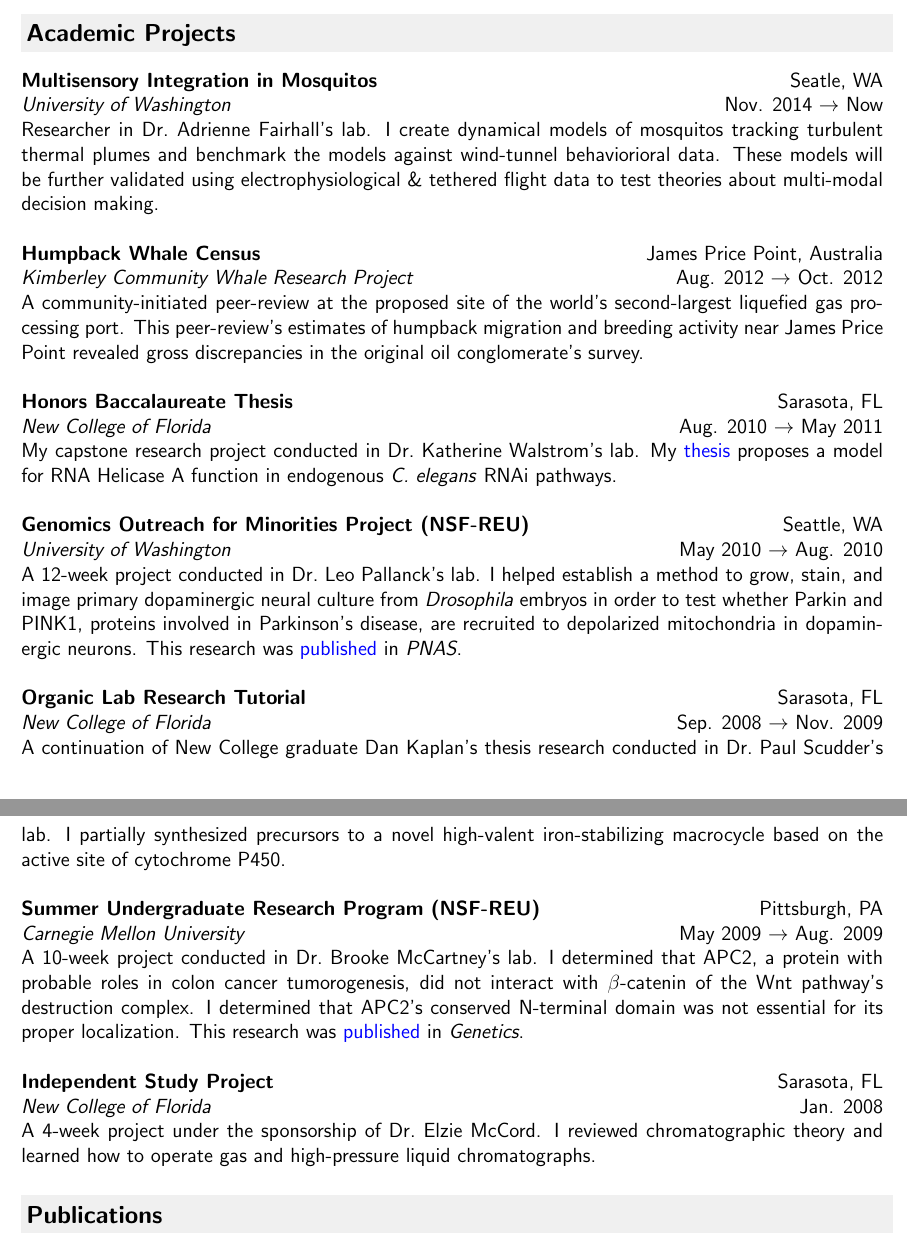
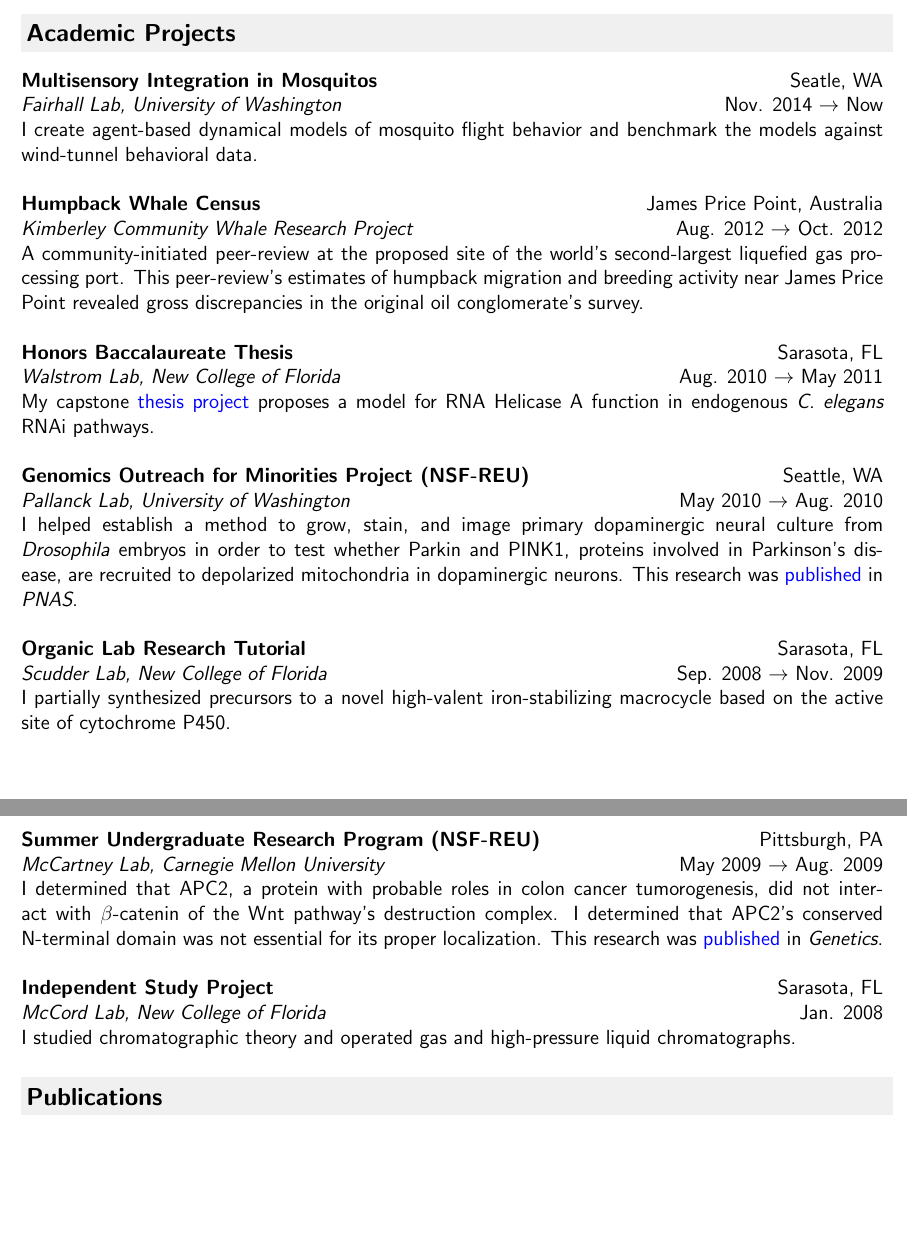
Before and after one commit to crypdick/Decal-LaTeX-CV, a LaTeX CV (RDecal CV.tex): two parts of pages 1 and 2 of 3, joined at a grey line, cut so that both start at the same text, the shorter picture padded with empty space. Compiled offline with pdfLaTeX.

Commit message:
applied Sharri's suggestions

```diff
--- a/RDecal CV.tex
+++ b/RDecal CV.tex
@@ -125,35 +125,35 @@
 \resheading{Academic Projects} % \& Employment
 
 
-\ressubheading{\hypertarget{Mosquitogrant}Multisensory Integration in Mosquitos}{Seatle, WA}{University of Washington}{Nov. 2014 $\rightarrow$ Now}
-Researcher in Dr.\ Adrienne Fairhall's lab. I create dynamical models of mosquitos tracking turbulent thermal plumes and benchmark the models against wind-tunnel behaviorioral data. These models will be further validated using electrophysiological \& tethered flight data to test theories about multi-modal decision making.\\
+\ressubheading{\hypertarget{Mosquitogrant}Multisensory Integration in Mosquitos}{Seatle, WA}{Fairhall Lab, University of Washington}{Nov. 2014 $\rightarrow$ Now}
+I create agent-based dynamical models of mosquito flight behavior and benchmark the models against wind-tunnel behavioral data.\\ % These models will be further validated using electrophysiological \& tethered flight data to test theories about multi-modal decision making.\\
 
  \ressubheading{\hypertarget{whalevolunteering}Humpback Whale Census}{James Price Point, Australia}{Kimberley Community Whale Research Project}{Aug. 2012 $\rightarrow$ Oct. 2012}
     A community-initiated peer-review at the proposed site of the world's second-largest liquefied gas processing port. This peer-review's estimates of humpback migration and breeding activity near James Price Point revealed gross discrepancies in the original oil conglomerate's survey.  \\ %old link\href{http://tinyurl.com/JPP-humpback-whale-survey-2013}{peer-review}'s
 
-    \ressubheading{Honors Baccalaureate Thesis}{Sarasota, FL}{New College of Florida}{Aug. 2010 $\rightarrow$ May 2011}
-   My capstone research project conducted in Dr.\ Katherine Walstrom's lab.  My \hyperlink{thesispub}{thesis} proposes a model for RNA Helicase A function in endogenous \emph{C. elegans} RNAi pathways.\\ % My baccalaureate exam was administered by a committee of faculty and consisted of a thesis defense followed by a comprehensive oral exam covering all courses I took at New College.\\
+    \ressubheading{Honors Baccalaureate Thesis}{Sarasota, FL}{Walstrom Lab, New College of Florida}{Aug. 2010 $\rightarrow$ May 2011}
+   My capstone \hyperlink{thesispub}{thesis project} proposes a model for RNA Helicase A function in endogenous \emph{C. elegans} RNAi pathways.\\ % My baccalaureate exam was administered by a committee of faculty and consisted of a thesis defense followed by a comprehensive oral exam covering all courses I took at New College.\\
 
 %    \ressubheading{Tutorials}{Sarasota, FL}{New College of Florida}{Aug. 2007 $\rightarrow$ May 2011}
 %    I created classes using New College's tutorial system, in which students are able to design courses in collaboration with faculty. Highlights: ``Wikipedia: Community, Technology, Society", ``Quantitative RT-PCR", ``Arduino Programming", ``Floridian Invasive Species", and ``Organic Lab Research".\\
 
-    \ressubheading{Genomics Outreach for Minorities Project (NSF-REU)}{Seattle, WA}{University of Washington}{May 2010 $\rightarrow$ Aug. 2010}
-    A 12-week project conducted in Dr.\ Leo Pallanck's lab. I helped establish a method to grow, stain, and image primary dopaminergic neural culture from \textit{Drosophila} embryos in order to test whether Parkin and PINK1, proteins involved in Parkinson's disease, are recruited to depolarized mitochondria in dopaminergic neurons. This research was \hyperlink{neuronpub}{published} in \textit{PNAS}.\\
+    \ressubheading{Genomics Outreach for Minorities Project (NSF-REU)}{Seattle, WA}{Pallanck Lab, University of Washington}{May 2010 $\rightarrow$ Aug. 2010}
+    I helped establish a method to grow, stain, and image primary dopaminergic neural culture from \textit{Drosophila} embryos in order to test whether Parkin and PINK1, proteins involved in Parkinson's disease, are recruited to depolarized mitochondria in dopaminergic neurons. This research was \hyperlink{neuronpub}{published} in \textit{PNAS}.\\
 
 %    \ressubheading{Lab Technician}{Sarasota, FL}{New College of Florida Dept. of Natural Sciences}{Feb. 2010 $\rightarrow$ Sep. 2010}
 %    Routine duties for the department, including autoclaving and disposing lab waste, preparing and sterilized solutions and agar plates, and preparing lab courses as needed. \\
 
-    \ressubheading{Organic Lab Research Tutorial}{Sarasota, FL}{New College of Florida}{Sep. 2008 $\rightarrow$ Nov. 2009}
-    A continuation of New College graduate Dan Kaplan's thesis research conducted in Dr.\ Paul Scudder's lab. I partially synthesized precursors to a novel high-valent iron-stabilizing macrocycle based on the active site of cytochrome P450.\\% My work was summarized in a paper entitled, ``Towards Synthesis of a Cytochrome P450 Mimic".\\
+    \ressubheading{Organic Lab Research Tutorial}{Sarasota, FL}{Scudder Lab, New College of Florida}{Sep. 2008 $\rightarrow$ Nov. 2009}
+    I partially synthesized precursors to a novel high-valent iron-stabilizing macrocycle based on the active site of cytochrome P450.\\ % My work was summarized in a paper entitled, ``Towards Synthesis of a Cytochrome P450 Mimic".\\ % A continuation of New College graduate Dan Kaplan's thesis research.
 
-    \ressubheading{Summer Undergraduate Research Program (NSF-REU)}{Pittsburgh, PA}{Carnegie Mellon University}{May 2009 $\rightarrow$ Aug. 2009}
-    A 10-week project conducted in Dr.\ Brooke McCartney's lab. I determined that APC2, a protein with probable roles in colon cancer tumorogenesis, did not interact with $\beta$-catenin of the Wnt pathway's destruction complex. I determined that APC2's conserved N-terminal domain was not essential for its proper localization. This research was \hyperlink{carnegiepub}{published} in \textit{Genetics}.\\
+    \ressubheading{Summer Undergraduate Research Program (NSF-REU)}{Pittsburgh, PA}{McCartney Lab, Carnegie Mellon University}{May 2009 $\rightarrow$ Aug. 2009}
+    I determined that APC2, a protein with probable roles in colon cancer tumorogenesis, did not interact with $\beta$-catenin of the Wnt pathway's destruction complex. I determined that APC2's conserved N-terminal domain was not essential for its proper localization. This research was \hyperlink{carnegiepub}{published} in \textit{Genetics}.\\
 
 %    \ressubheading{Independent Study Project}{Sarasota, FL}{New College of Florida}{Jan. 2009}
 %    A 4-week project conducted under the direction of Dr.\ Necmettin Yildirim. Using MATLAB, we modelled biological and chemical systems, particularly oscillating kinetic systems such as the Brusselator.\\ % I presented my work in a seminar entitled, ``Modelling the Dynamics of Life".\\
 
-    \ressubheading{Independent Study Project}{Sarasota, FL}{New College of Florida}{Jan. 2008}
-    A 4-week project under the sponsorship of Dr.\ Elzie McCord. I reviewed chromatographic theory and learned how to operate gas and high-pressure liquid chromatographs.\\ % I researched and isolated triclosan, a ubiquitous bactericide and suspect carcinogen.\\
+    \ressubheading{Independent Study Project}{Sarasota, FL}{McCord Lab, New College of Florida}{Jan. 2008}
+    I studied chromatographic theory and operated gas and high-pressure liquid chromatographs.\\ % I researched and isolated triclosan, a ubiquitous bactericide and suspect carcinogen.\\
 
 %%%%%%%%%%%%%%%%%%%%%%%%%%%%%%
 \resheading{Publications}
@@ -188,5 +188,6 @@
 
-    \ressubheading{Upward Bound}{Seattle, WA}{University of Washington}{July 2010}
+
+        \textbf{Upward Bound}. University of Washington, July 2010.\\
     %Outreach program to high school students from low socioeconomic backgrounds. %I presented a lecture on genetics and Parkinson's disease and performed hands-on demonstrations.\\
 
 %%%%%%%%%%%%%%%%%%%%%%%%%%%%%%
```
Also changed, not shown: RDecal CV.tex (24 more changed lines).
